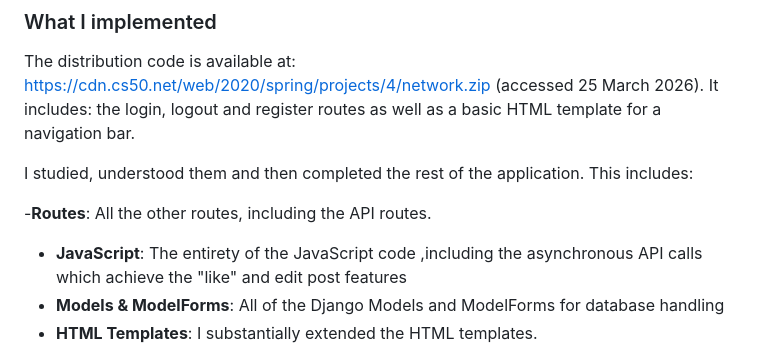
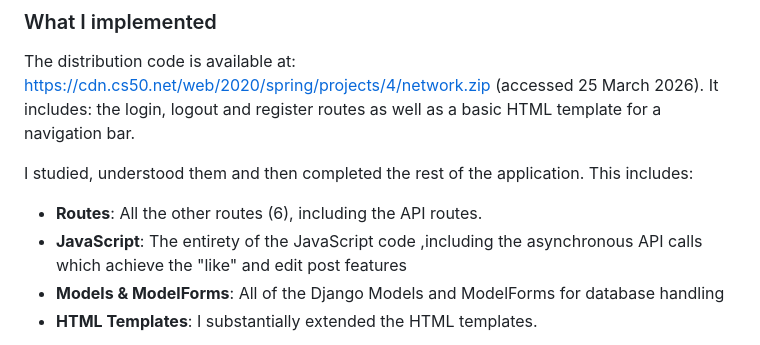
Before and after one commit to konstantinos61-0/CS50-Web, a Markdown page: README.md, the part around the change. GitHub-like rendering.

```diff
--- a/README.md
+++ b/README.md
@@ -118,7 +118,7 @@ The distribution code is available at: https://cdn.cs50.net/web/2020/spring/proj
 
 I studied, understood them and then completed the rest of the application. This includes:
 
--**Routes**: All the other routes, including the API routes.
+- **Routes**: All the other routes (6), including the API routes.
 - **JavaScript**: The entirety of the JavaScript code ,including the asynchronous API calls which achieve the "like" and edit post features
 - **Models & ModelForms**: All of the Django Models and ModelForms for database handling
 - **HTML Templates**: I substantially extended the HTML templates.
```
